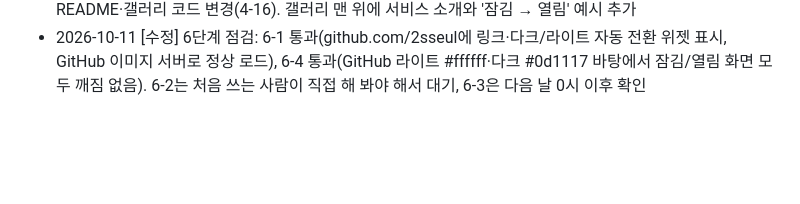
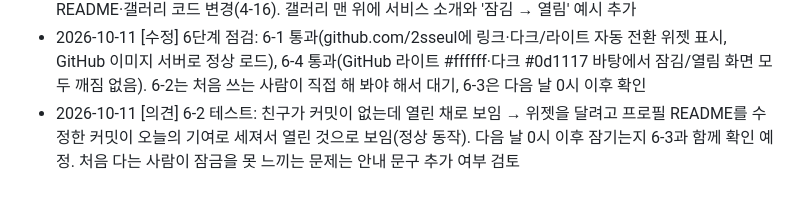
Before and after one commit to 2sseul/fortune-commit, a Markdown page: TODO.md, the part around the change. GitHub-like rendering; blank space fills up the shorter version.

Commit message:
docs: 6-2 테스트 의견 기록

```diff
--- a/TODO.md
+++ b/TODO.md
@@ -168,3 +168,4 @@
 - 2026-10-11 [아이디어] (다음 버전) 치이카와 같은 인기 캐릭터 포춘쿠키 → 실제 캐릭터는 저작권·상표권 문제로 사용 불가(제외-5). 귀여운 '오리지널' 캐릭터 쿠키로 대체하는 방향으로 다음 버전에서 논의
 - 2026-10-11 [수정] 뱃지 링크 진행: 위젯을 누르면 https://fortune-commit.vercel.app 소개 페이지가 열리게 README·갤러리 코드 변경(4-16). 갤러리 맨 위에 서비스 소개와 '잠김 → 열림' 예시 추가
 - 2026-10-11 [수정] 6단계 점검: 6-1 통과(github.com/2sseul에 링크·다크/라이트 자동 전환 위젯 표시, GitHub 이미지 서버로 정상 로드), 6-4 통과(GitHub 라이트 #ffffff·다크 #0d1117 바탕에서 잠김/열림 화면 모두 깨짐 없음). 6-2는 처음 쓰는 사람이 직접 해 봐야 해서 대기, 6-3은 다음 날 0시 이후 확인
+- 2026-10-11 [의견] 6-2 테스트: 친구가 커밋이 없는데 열린 채로 보임 → 위젯을 달려고 프로필 README를 수정한 커밋이 오늘의 기여로 세져서 열린 것으로 보임(정상 동작). 다음 날 0시 이후 잠기는지 6-3과 함께 확인 예정. 처음 다는 사람이 잠금을 못 느끼는 문제는 안내 문구 추가 여부 검토
```
